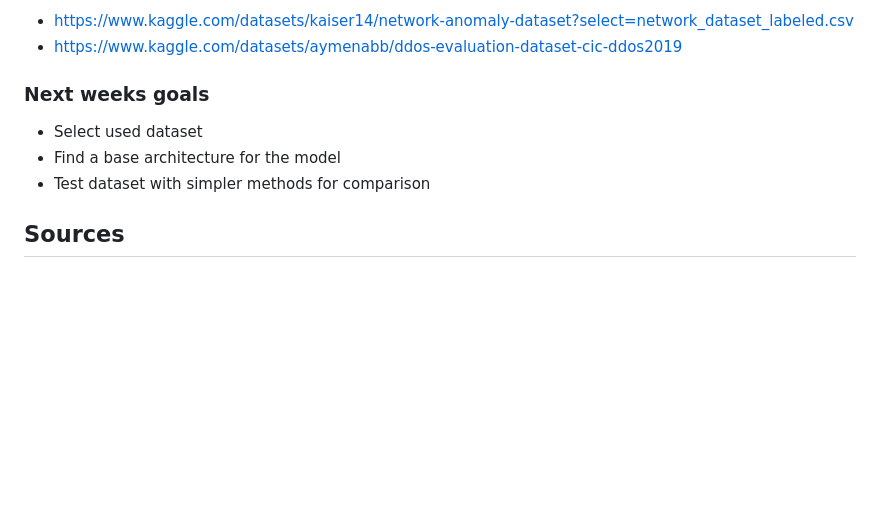
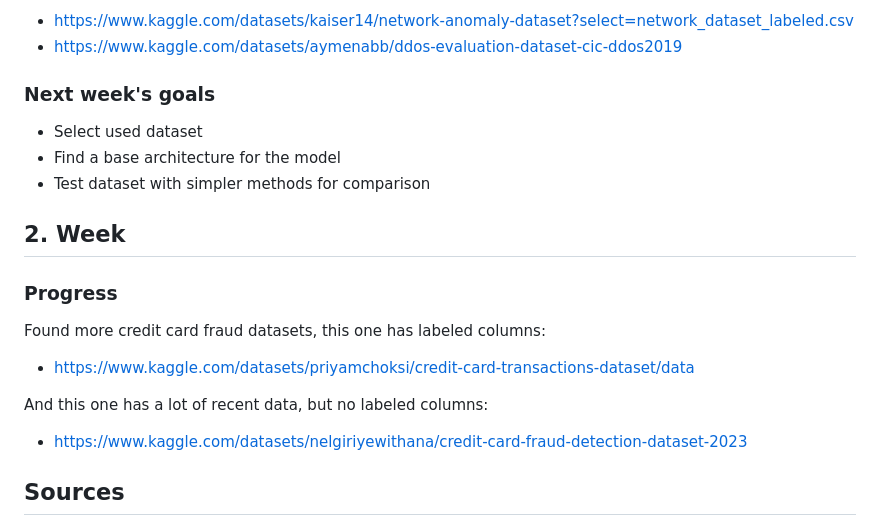
Before and after one commit to GyoniA/AnomalyDetection, a Markdown page: README.md, the part around the change. Rendered like a GitHub page; blank space fills up the shorter version.

Commit message:
Add 2 more credit card fraud datasets, one with labeled columns

```diff
--- a/README.md
+++ b/README.md
@@ -152,10 +152,20 @@ Network anomaly detection datasets:
 - https://www.kaggle.com/datasets/kaiser14/network-anomaly-dataset?select=network_dataset_labeled.csv
 - https://www.kaggle.com/datasets/aymenabb/ddos-evaluation-dataset-cic-ddos2019
 
-### Next weeks goals
+### Next week's goals
 - Select used dataset
 - Find a base architecture for the model
 - Test dataset with simpler methods for comparison
+
+## 2. Week
+
+### Progress
+
+Found more credit card fraud datasets, this one has labeled columns:
+- https://www.kaggle.com/datasets/priyamchoksi/credit-card-transactions-dataset/data
+
+And this one has a lot of recent data, but no labeled columns:
+- https://www.kaggle.com/datasets/nelgiriyewithana/credit-card-fraud-detection-dataset-2023
 
 
 
```
